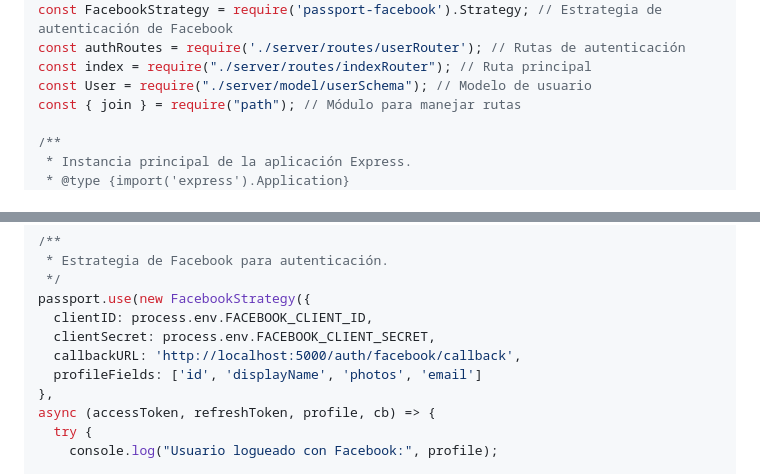
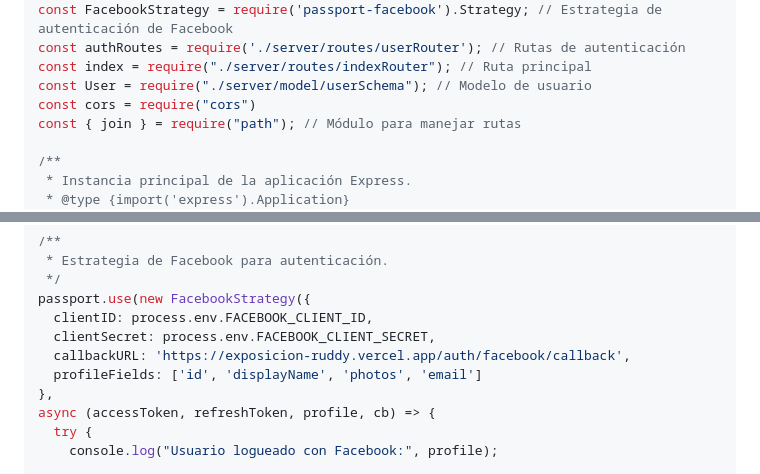
Before and after one commit to JuanCarlosAlmarioBabilonia/Exposicion, a Markdown page: README.md, 2 parts joined by grey strips. GitHub-like rendering.

```diff
--- a/README.md
+++ b/README.md
@@ -43,6 +43,7 @@ const FacebookStrategy = require('passport-facebook').Strategy; // Estrategia de
 const authRoutes = require('./server/routes/userRouter'); // Rutas de autenticación
 const index = require("./server/routes/indexRouter"); // Ruta principal
 const User = require("./server/model/userSchema"); // Modelo de usuario
+const cors = require("cors")
 const { join } = require("path"); // Módulo para manejar rutas
 
 /**
@@ -194,7 +205,7 @@ async (accessToken, refreshToken, profile, done) => {
 passport.use(new FacebookStrategy({
   clientID: process.env.FACEBOOK_CLIENT_ID,
   clientSecret: process.env.FACEBOOK_CLIENT_SECRET,
-  callbackURL: 'http://localhost:5000/auth/facebook/callback',
+  callbackURL: 'https://exposicion-ruddy.vercel.app/auth/facebook/callback',
   profileFields: ['id', 'displayName', 'photos', 'email']
 },
 async (accessToken, refreshToken, profile, cb) => {
```
Also changed, not shown: other parts of README.md (+19 -4 lines).
